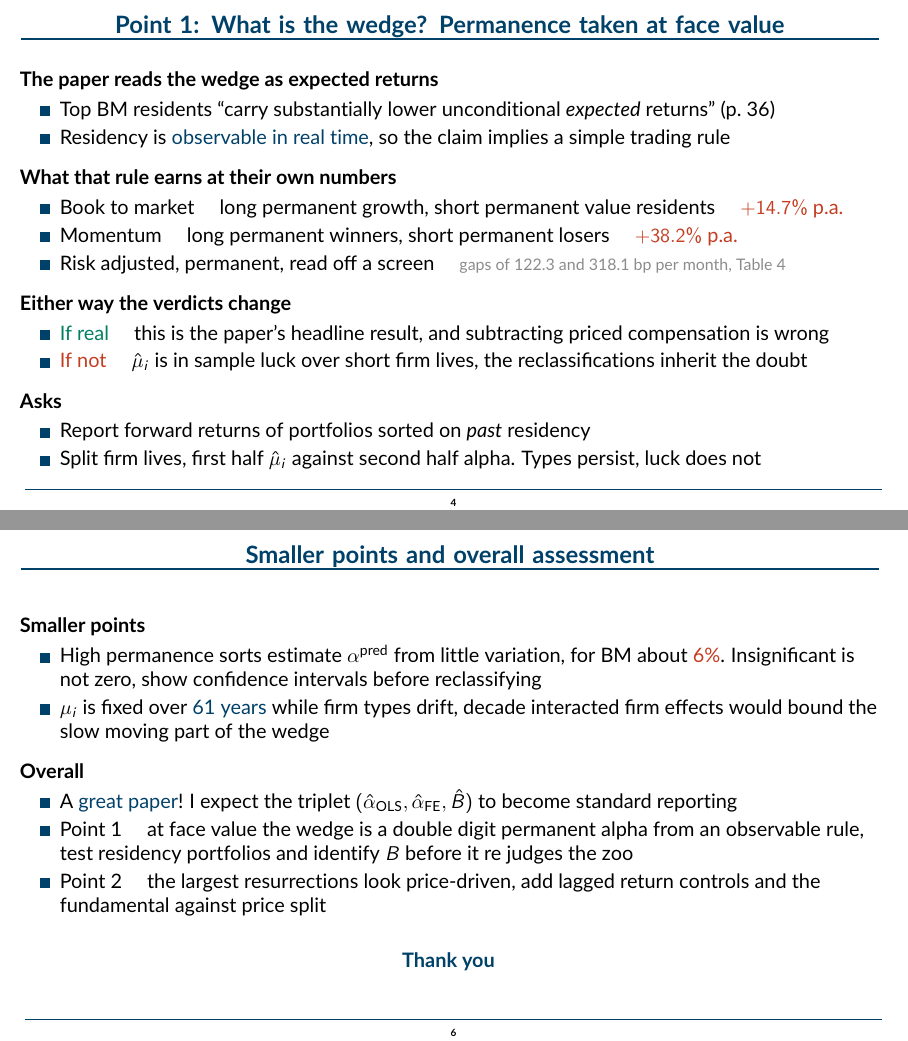
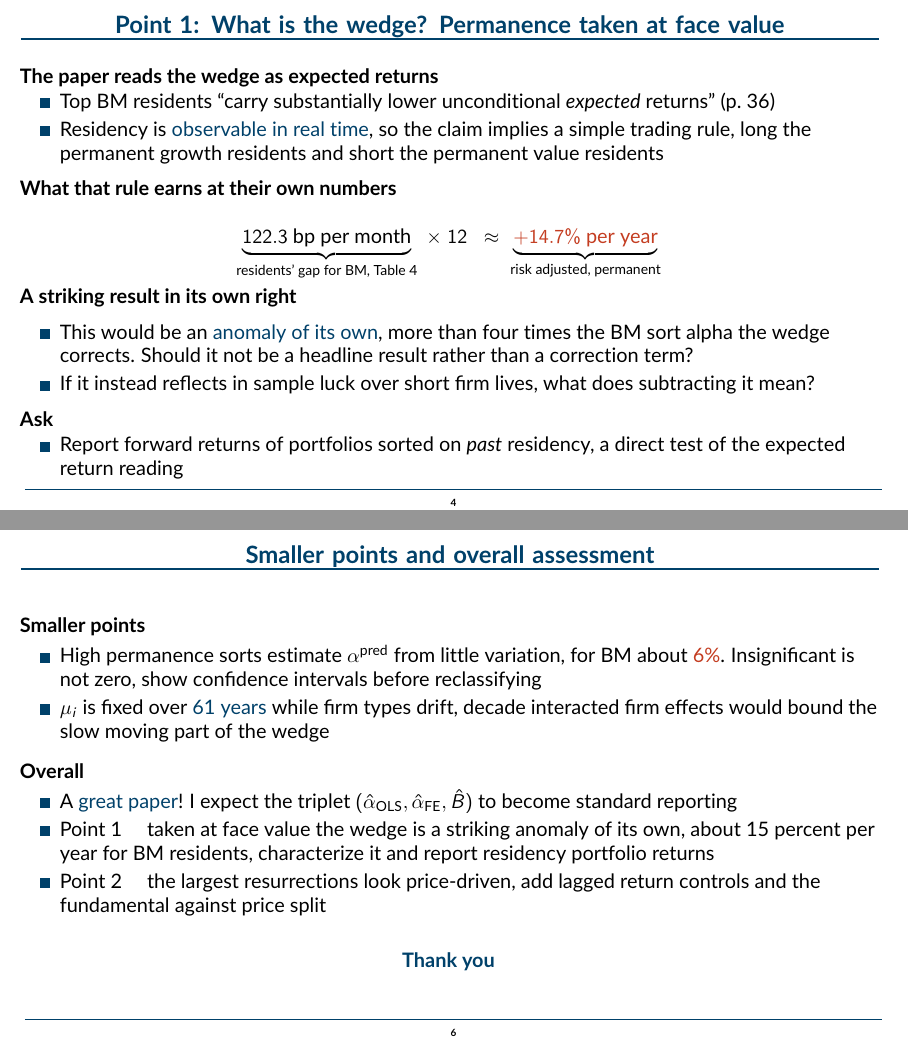
Before and after one commit to FelixHrms/discusion_aar, LaTeX slides (discussion_HSZ_GPS.tex): pages 5 and 7 of 8, joined at a grey line. Compiled offline with pdfLaTeX.

Commit message:
Point 1: BM example only, explicit annualization, softer framing
Show the 14.7% p.a. arithmetic as a displayed equation (122.3 bp x 12),
reframe the inference as 'an anomaly of its own / should this not be a
headline result' instead of 'the verdicts change', and keep a single
ask (forward returns of residency portfolios).

Co-Authored-By: Claude Fable 5 <noreply@anthropic.com>
Claude-Session: https://claude.ai/code/session_01Wi2TqwtTmtsedHZor4WQyL

```diff
--- a/discussion_HSZ_GPS.tex
+++ b/discussion_HSZ_GPS.tex
@@ -459,42 +459,39 @@ Replacing $\asort$ with $\apred$ flips significance for \hird{36 to 42\%} of the
 % Verbal cues: stay non technical. Their words on p. 36, permanent residents of the
 % top BM decile "carry substantially lower unconditional expected returns". That is
 % a statement about EXPECTED returns, and decile residency is observable in real
-% time, so it implies a strategy anyone can run.
-% SAY the numbers slowly, 122 bp per month is about 15 percent per year, risk
-% adjusted, forever, from a rule you read off a screen. Momentum residents 38.
-% Then the fork, if real it is the biggest result in the paper, if not real the
-% wedge is in sample history, luck and cohorts over short firm lives, and every
-% Inflated or Compositional verdict inherits the doubt.
+% time, so it implies a rule anyone can run.
+% Walk the arithmetic slowly, 122.3 bp per month times twelve is about 15 percent
+% per year, risk adjusted, for as long as the firm lives, from deciles on a screen.
+% Keep the framing friendly, this would be a striking anomaly in its own right,
+% more than four times the BM sort alpha it corrects, so it deserves
+% characterization, risk, mispricing, or an artifact of short firm lives (their
+% joint panel has 12,366 firms and 1.55m firm months, about 125 months per firm).
 % If probed with "mu hat is not observable ex ante", agree, that is exactly why
 % the proposed test sorts on RESIDENCY, which is observable.
-% The paper calls risk versus mispricing "logically downstream" (p. 9). Counter,
-% it is upstream here, the meaning of every verdict depends on what B is.
-% Short firm lives, their joint panel has 12,366 firms and 1.55m firm months,
-% about 125 months per firm (p. 47), so mu hat is a ten year average, not a type.
+% The paper calls risk versus mispricing "logically downstream" (p. 9). If needed,
+% what B is determines what subtracting B means, so it is upstream here.
 \begin{frame}{Point 1: What is the wedge? Permanence taken at face value}
 \lead{The paper reads the wedge as expected returns}
 \bit\itemsep2pt
   \item Top BM residents ``carry substantially lower unconditional \emph{expected} returns'' (p.~36)
-  \item Residency is \hibl{observable in real time}, so the claim implies a simple trading rule
+  \item Residency is \hibl{observable in real time}, so the claim implies a simple trading rule, long the permanent growth residents and short the permanent value residents
 \eit
 \svs
 \lead{What that rule earns at their own numbers}
+\beq
+\underbrace{122.3\ \text{bp per month}}_{\text{residents' gap for BM, Table 4}} \;\times\; 12
+\;\;\approx\; \underbrace{\textcolor{accentred}{+14.7\%\ \text{per year}}}_{\text{risk adjusted, permanent}}
+\eeq
+\svs
+\lead{A striking result in its own right}
 \bit\itemsep2pt
-  \item Book to market \quad long permanent growth, short permanent value residents \quad \hird{$+14.7\%$ p.a.}
-  \item Momentum \quad long permanent winners, short permanent losers \quad \hird{$+38.2\%$ p.a.}
-  \item Risk adjusted, permanent, read off a screen \quad {\color{softgrey}\footnotesize gaps of 122.3 and 318.1 bp per month, Table 4}
+  \item This would be an \hibl{anomaly of its own}, more than four times the BM sort alpha the wedge corrects. Should it not be a headline result rather than a correction term?
+  \item If it instead reflects in sample luck over short firm lives, what does subtracting it mean?
 \eit
 \svs
-\lead{Either way the verdicts change}
+\lead{Ask}
 \bit\itemsep2pt
-  \item \higr{If real} \quad this is the paper's headline result, and subtracting priced compensation is wrong
-  \item \hird{If not} \quad $\hat\mu_i$ is in sample luck over short firm lives, the reclassifications inherit the doubt
-\eit
-\svs
-\lead{Asks}
-\bit\itemsep2pt
-  \item Report forward returns of portfolios sorted on \emph{past} residency
-  \item Split firm lives, first half $\hat\mu_i$ against second half alpha. Types persist, luck does not
+  \item Report forward returns of portfolios sorted on \emph{past} residency, a direct test of the expected return reading
 \eit
 \end{frame}
 
@@ -592,7 +589,7 @@ Intangible return (C/P)    & 61.9$^{**}$  & \higr{\ding{51}} \\
 \lead{Overall}
 \bit\itemsep2pt
   \item A \hibl{great paper}! I expect the triplet $(\hat\alpha_{\text{OLS}},\hat\alpha_{\text{FE}},\hat B)$ to become standard reporting
-  \item Point 1 \quad at face value the wedge is a double digit permanent alpha from an observable rule, test residency portfolios and identify $B$ before it re judges the zoo
+  \item Point 1 \quad taken at face value the wedge is a striking anomaly of its own, about 15 percent per year for BM residents, characterize it and report residency portfolio returns
   \item Point 2 \quad the largest resurrections look price-driven, add lagged return controls and the fundamental against price split
 \eit
 \vfill
```
